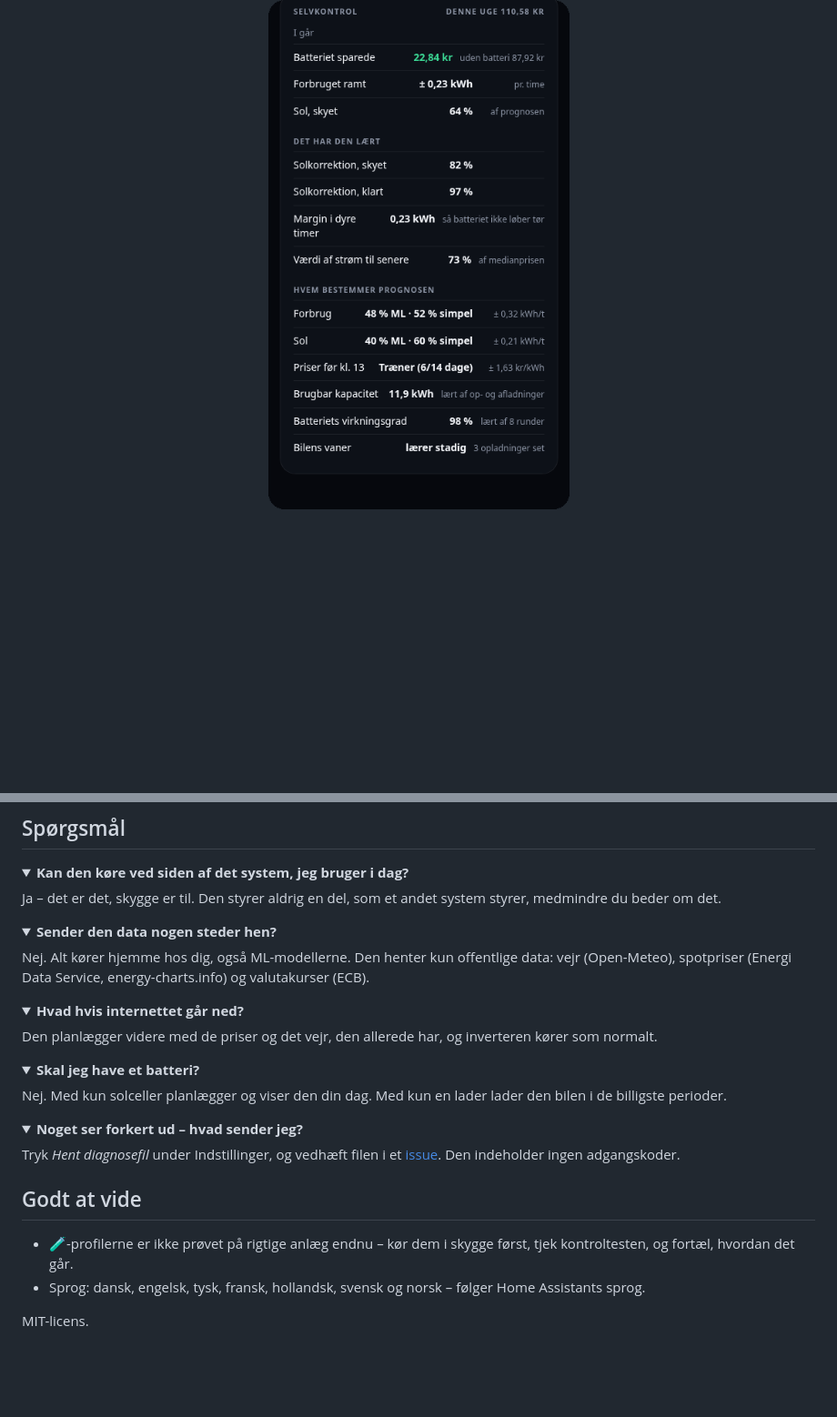
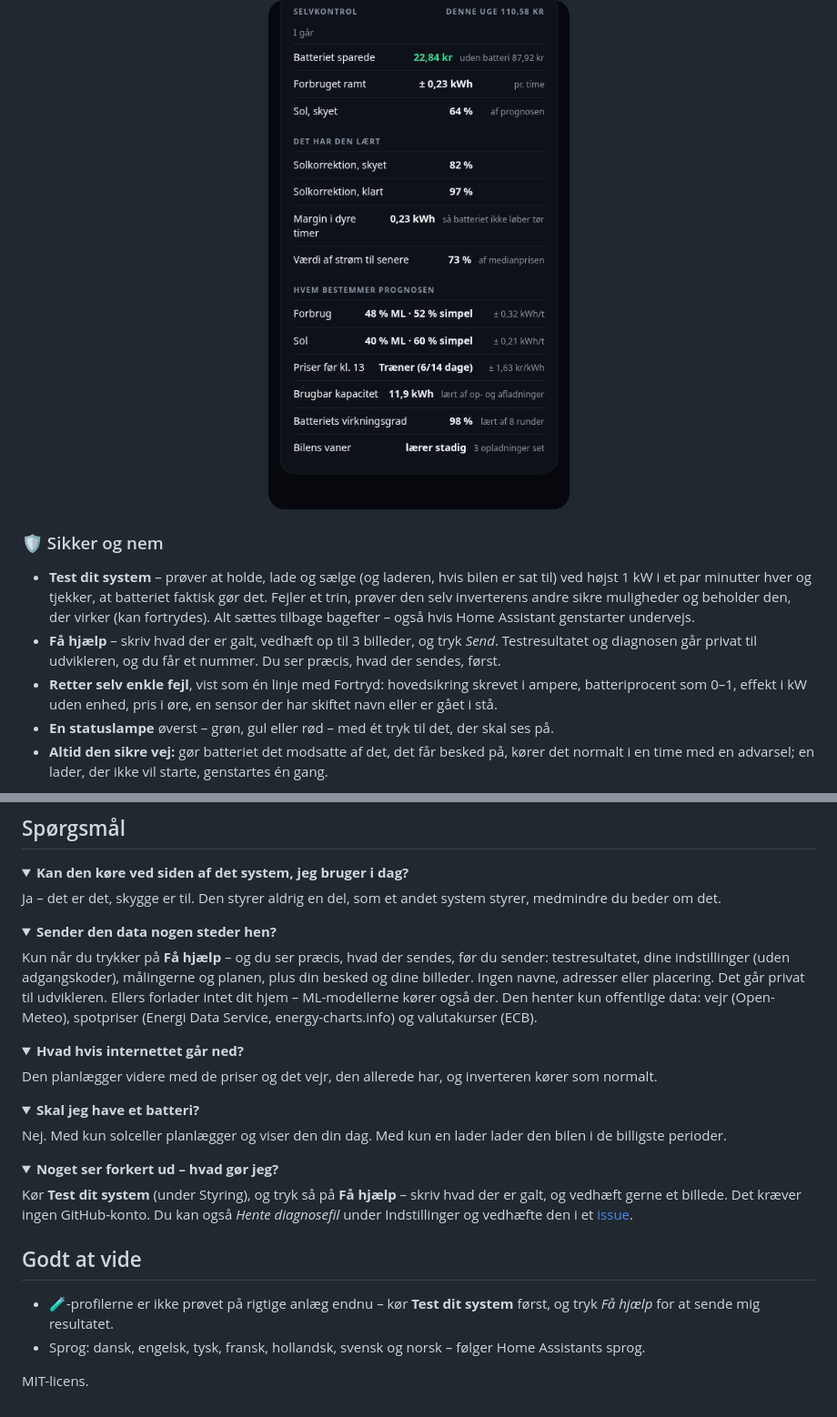
Before and after one commit to Clahen86/Energy-pilot, a Markdown page: README.da.md, 2 parts joined by grey strips. Shown at 91% size. GitHub-like rendering; folded sections open; blank space fills up the shorter version.

Commit message:
README: Sikker og nem (test, Få hjælp, automatiske rettelser, statuslampe), FAQ om data og hjælp, billeder af test og Få hjælp

```diff
--- a/README.da.md
+++ b/README.da.md
@@ -97,3 +99,17 @@ To slags prognoser side om side, og den bedste bestemmer:
   historikken med ét tryk.
 
 <p align="center"><img src="docs/learn_da.png" width="380" alt="Det har den lært"></p>
+
+### 🛡️ Sikker og nem
+- **Test dit system** – prøver at holde, lade og sælge (og laderen, hvis bilen er sat til) ved højst 1 kW i et par
+  minutter hver og tjekker, at batteriet faktisk gør det. Fejler et trin, prøver den selv inverterens andre sikre
+  muligheder og beholder den, der virker (kan fortrydes). Alt sættes tilbage bagefter – også hvis Home Assistant
+  genstarter undervejs.
+- **Få hjælp** – skriv hvad der er galt, vedhæft op til 3 billeder, og tryk *Send*. Testresultatet og diagnosen går
+  privat til udvikleren, og du får et nummer. Du ser præcis, hvad der sendes, først.
+- **Retter selv enkle fejl**, vist som én linje med Fortryd: hovedsikring skrevet i ampere, batteriprocent som 0–1,
+  effekt i kW uden enhed, pris i øre, en sensor der har skiftet navn eller er gået i stå.
+- **En statuslampe** øverst – grøn, gul eller rød – med ét tryk til det, der skal ses på.
+- **Altid den sikre vej:** gør batteriet det modsatte af det, det får besked på, kører det normalt i en time med en
+  advarsel; en lader, der ikke vil starte, genstartes én gang.
+
@@ -159,8 +176,10 @@ Ja – det er det, skygge er til. Den styrer aldrig en del, som et andet system
 
 <details><summary><b>Sender den data nogen steder hen?</b></summary>
 
-Nej. Alt kører hjemme hos dig, også ML-modellerne. Den henter kun offentlige data: vejr (Open-Meteo), spotpriser
-(Energi Data Service, energy-charts.info) og valutakurser (ECB).
+Kun når du trykker på **Få hjælp** – og du ser præcis, hvad der sendes, før du sender: testresultatet, dine
+indstillinger (uden adgangskoder), målingerne og planen, plus din besked og dine billeder. Ingen navne, adresser eller
+placering. Det går privat til udvikleren. Ellers forlader intet dit hjem – ML-modellerne kører også der. Den henter
+kun offentlige data: vejr (Open-Meteo), spotpriser (Energi Data Service, energy-charts.info) og valutakurser (ECB).
 </details>
 
 <details><summary><b>Hvad hvis internettet går ned?</b></summary>
@@ -173,15 +192,16 @@ Den planlægger videre med de priser og det vejr, den allerede har, og invertere
 Nej. Med kun solceller planlægger og viser den din dag. Med kun en lader lader den bilen i de billigste perioder.
 </details>
 
-<details><summary><b>Noget ser forkert ud – hvad sender jeg?</b></summary>
+<details><summary><b>Noget ser forkert ud – hvad gør jeg?</b></summary>
 
-Tryk *Hent diagnosefil* under Indstillinger, og vedhæft filen i et
-[issue](https://github.com/Clahen86/Energy-pilot/issues). Den indeholder ingen adgangskoder.
+Kør **Test dit system** (under Styring), og tryk så på **Få hjælp** – skriv hvad der er galt, og vedhæft gerne et
+billede. Det kræver ingen GitHub-konto. Du kan også *Hente diagnosefil* under Indstillinger og vedhæfte den i et
+[issue](https://github.com/Clahen86/Energy-pilot/issues).
 </details>
 
 ## Godt at vide
 
-- 🧪-profilerne er ikke prøvet på rigtige anlæg endnu – kør dem i skygge først, tjek kontroltesten, og fortæl, hvordan det går.
+- 🧪-profilerne er ikke prøvet på rigtige anlæg endnu – kør **Test dit system** først, og tryk *Få hjælp* for at sende mig resultatet.
 - Sprog: dansk, engelsk, tysk, fransk, hollandsk, svensk og norsk – følger Home Assistants sprog.
 
 MIT-licens.
```
Also changed, not shown: other parts of README.da.md (+5 -2 lines), README.md (+28 -8 lines), docs/help_da.png (added), docs/help_en.png (added), docs/test_da.png (added), docs/test_en.png (added).
